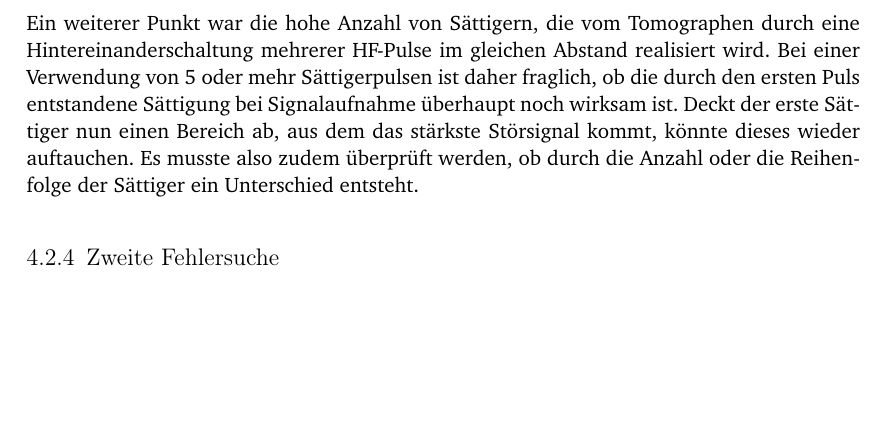
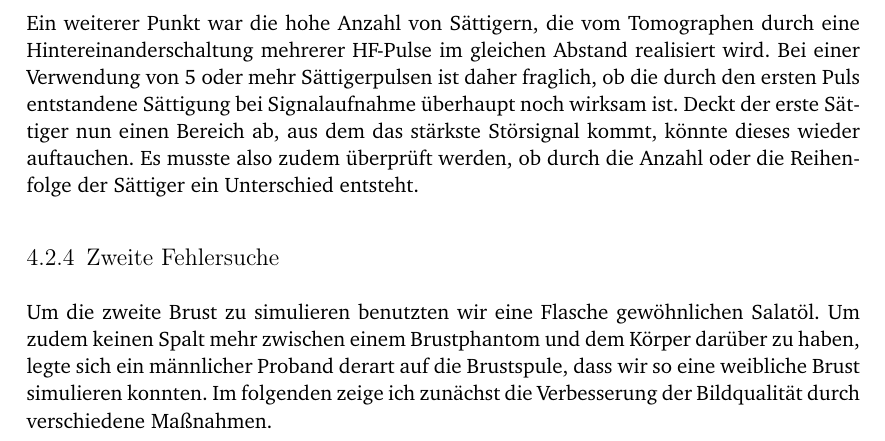
Before and after one commit to lino-lemmer/physik590, a LaTeX thesis (Arbeit.tex): part of page 24 of 26, cut so that both start at the same text, the shorter picture padded with empty space. Compiled offline with pdfLaTeX.

Commit message:
TODOS dazu

```diff
--- a/Arbeit.tex
+++ b/Arbeit.tex
@@ -858,6 +858,8 @@ Reihenfolge der Sättiger ein Unterschied entsteht.
 
 \subsection{Zweite Fehlersuche}
 
+Um die zweite Brust zu simulieren benutzten wir eine Flasche gewöhnlichen Salatöl. Um zudem keinen Spalt mehr zwischen einem Brustphantom und dem Körper darüber zu haben, legte sich ein männlicher Proband derart auf die Brustspule, dass wir so eine weibliche Brust simulieren konnten. Im folgenden zeige ich zunächst die Verbesserung der Bildqualität durch verschiedene Maßnahmen.
+
 
 
 
```
Also changed, not shown: Arbeit.tex (2 more changed lines).
